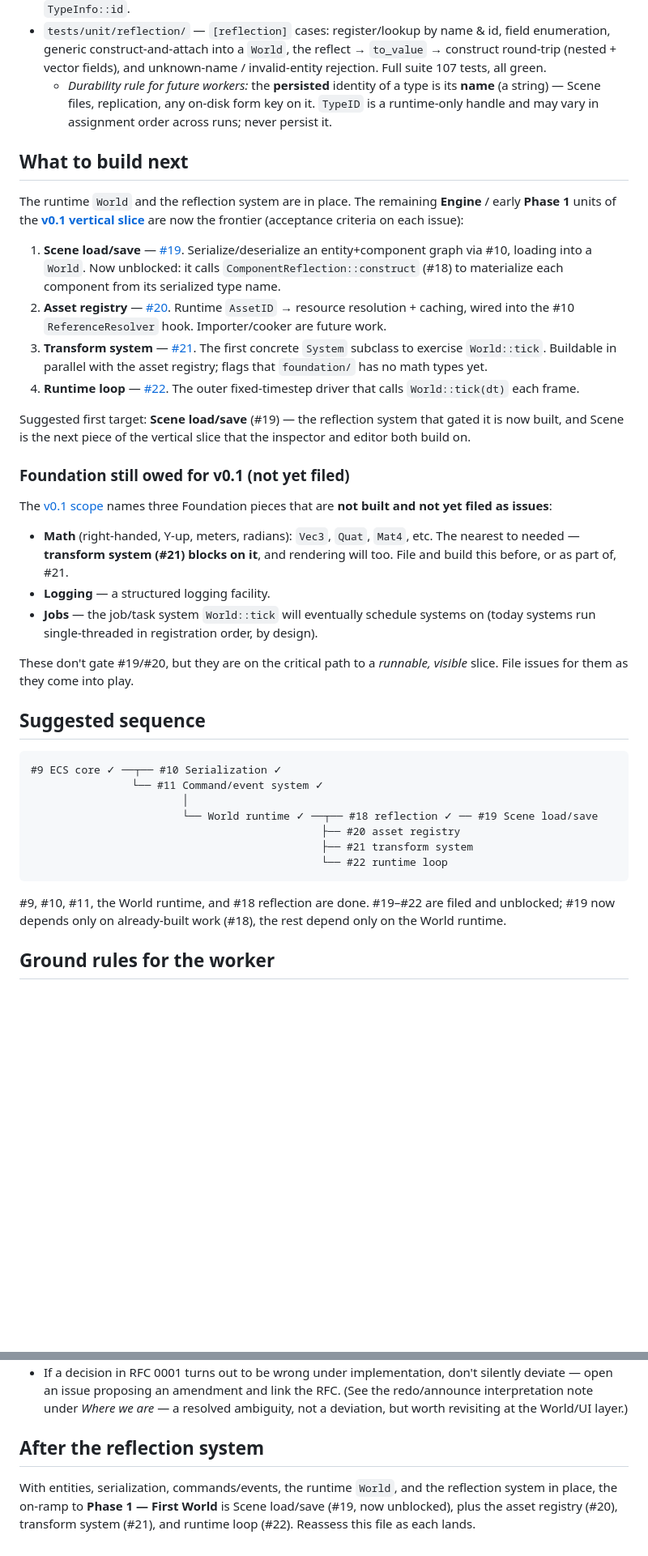
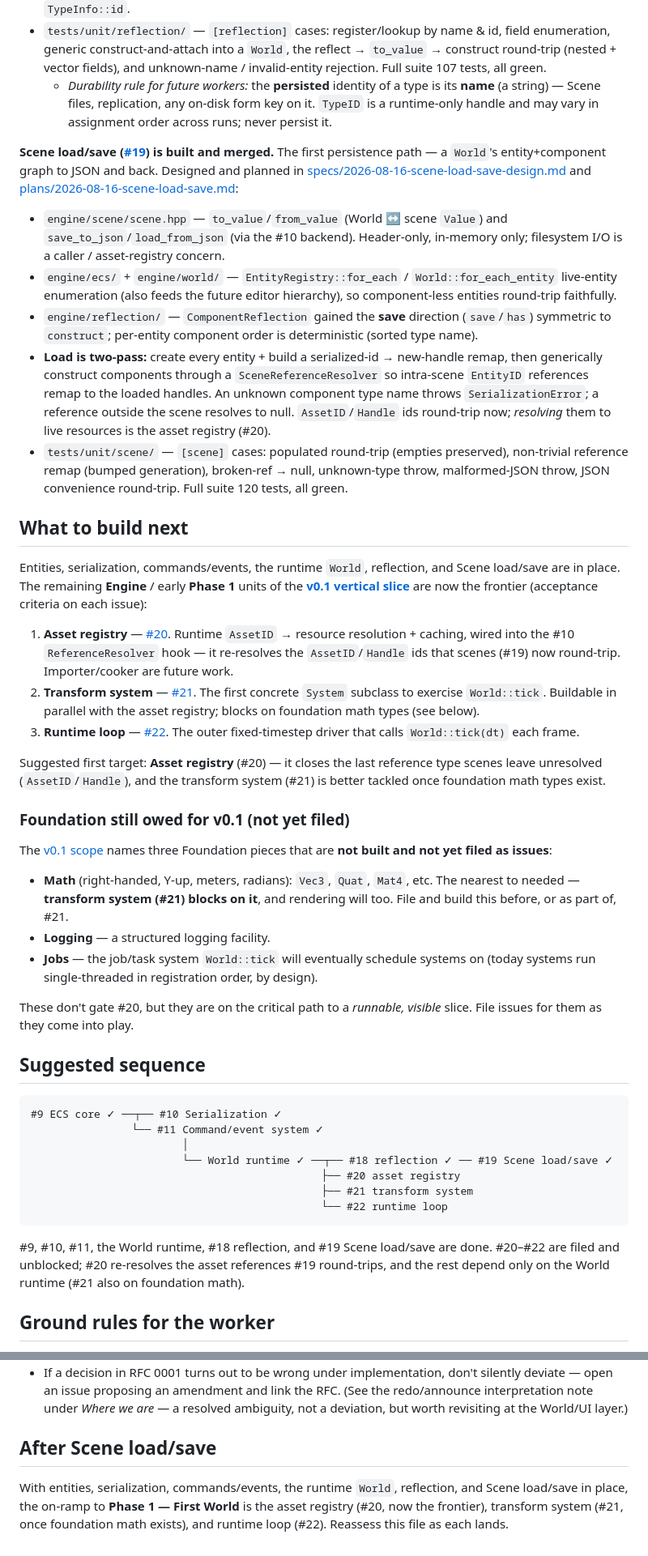
Before and after one commit to Evol-Luci/mosaic, a Markdown page: docs/project/next-steps.md, 2 parts joined by grey strips. Shown at 81% size. Rendered like a GitHub page; blank space fills up the shorter version.

Commit message:
Update next-steps: Scene load/save built (#19)
Co-Authored-By: Claude Opus 4.8 <noreply@anthropic.com>

````diff
--- a/docs/project/next-steps.md
+++ b/docs/project/next-steps.md
@@ -116,29 +116,52 @@ normative intent in [design/reflection.md](../design/reflection.md):
     `TypeID` is a runtime-only handle and may vary in assignment order across runs;
     never persist it.
 
+**Scene load/save ([#19](https://github.com/Evol-Luci/mosaic/issues/19)) is built
+and merged.** The first persistence path — a `World`'s entity+component graph to
+JSON and back. Designed and planned in
+[specs/2026-08-16-scene-load-save-design.md](../superpowers/specs/2026-08-16-scene-load-save-design.md)
+and [plans/2026-08-16-scene-load-save.md](../superpowers/plans/2026-08-16-scene-load-save.md):
+
+- `engine/scene/scene.hpp` — `to_value`/`from_value` (World ↔ scene `Value`) and
+  `save_to_json`/`load_from_json` (via the #10 backend). Header-only, in-memory
+  only; filesystem I/O is a caller / asset-registry concern.
+- `engine/ecs/` + `engine/world/` — `EntityRegistry::for_each` /
+  `World::for_each_entity` live-entity enumeration (also feeds the future editor
+  hierarchy), so component-less entities round-trip faithfully.
+- `engine/reflection/` — `ComponentReflection` gained the **save** direction
+  (`save`/`has`) symmetric to `construct`; per-entity component order is
+  deterministic (sorted type name).
+- **Load is two-pass:** create every entity + build a serialized-id → new-handle
+  remap, then generically construct components through a `SceneReferenceResolver`
+  so intra-scene `EntityID` references remap to the loaded handles. An unknown
+  component type name throws `SerializationError`; a reference outside the scene
+  resolves to null. `AssetID`/`Handle` ids round-trip now; *resolving* them to
+  live resources is the asset registry (#20).
+- `tests/unit/scene/` — `[scene]` cases: populated round-trip (empties preserved),
+  non-trivial reference remap (bumped generation), broken-ref → null, unknown-type
+  throw, malformed-JSON throw, JSON convenience round-trip. Full suite 120 tests,
+  all green.
+
 ## What to build next
 
-The runtime `World` and the reflection system are in place. The remaining
-**Engine** / early **Phase 1** units of the
-**[v0.1 vertical slice](roadmap.md#the-v01-vertical-slice--the-first-mountain)**
+Entities, serialization, commands/events, the runtime `World`, reflection, and
+Scene load/save are in place. The remaining **Engine** / early **Phase 1** units of
+the **[v0.1 vertical slice](roadmap.md#the-v01-vertical-slice--the-first-mountain)**
 are now the frontier (acceptance criteria on each issue):
 
-1. **Scene load/save** — [#19](https://github.com/Evol-Luci/mosaic/issues/19).
-   Serialize/deserialize an entity+component graph via #10, loading into a `World`.
-   Now unblocked: it calls `ComponentReflection::construct` (#18) to materialize
-   each component from its serialized type name.
-2. **Asset registry** — [#20](https://github.com/Evol-Luci/mosaic/issues/20).
+1. **Asset registry** — [#20](https://github.com/Evol-Luci/mosaic/issues/20).
    Runtime `AssetID` → resource resolution + caching, wired into the #10
-   `ReferenceResolver` hook. Importer/cooker are future work.
-3. **Transform system** — [#21](https://github.com/Evol-Luci/mosaic/issues/21).
+   `ReferenceResolver` hook — it re-resolves the `AssetID`/`Handle` ids that scenes
+   (#19) now round-trip. Importer/cooker are future work.
+2. **Transform system** — [#21](https://github.com/Evol-Luci/mosaic/issues/21).
    The first concrete `System` subclass to exercise `World::tick`. Buildable in
-   parallel with the asset registry; flags that `foundation/` has no math types yet.
-4. **Runtime loop** — [#22](https://github.com/Evol-Luci/mosaic/issues/22). The
+   parallel with the asset registry; blocks on foundation math types (see below).
+3. **Runtime loop** — [#22](https://github.com/Evol-Luci/mosaic/issues/22). The
    outer fixed-timestep driver that calls `World::tick(dt)` each frame.
 
-Suggested first target: **Scene load/save** (#19) — the reflection system that
-gated it is now built, and Scene is the next piece of the vertical slice that the
-inspector and editor both build on.
+Suggested first target: **Asset registry** (#20) — it closes the last reference
+type scenes leave unresolved (`AssetID`/`Handle`), and the transform system (#21)
+is better tackled once foundation math types exist.
 
 ### Foundation still owed for v0.1 (not yet filed)
 
@@ -152,7 +175,7 @@ Foundation pieces that are **not built and not yet filed as issues**:
 - **Jobs** — the job/task system `World::tick` will eventually schedule systems on
   (today systems run single-threaded in registration order, by design).
 
-These don't gate #19/#20, but they are on the critical path to a *runnable, visible*
+These don't gate #20, but they are on the critical path to a *runnable, visible*
 slice. File issues for them as they come into play.
 
 ## Suggested sequence
@@ -161,15 +184,15 @@ slice. File issues for them as they come into play.
 #9 ECS core ✓ ──┬── #10 Serialization ✓
                 └── #11 Command/event system ✓
                         │
-                        └── World runtime ✓ ──┬── #18 reflection ✓ ── #19 Scene load/save
+                        └── World runtime ✓ ──┬── #18 reflection ✓ ── #19 Scene load/save ✓
                                               ├── #20 asset registry
                                               ├── #21 transform system
                                               └── #22 runtime loop
 ```
 
-#9, #10, #11, the World runtime, and #18 reflection are done. #19–#22 are filed and
-unblocked; #19 now depends only on already-built work (#18), the rest depend only on
-the World runtime.
+#9, #10, #11, the World runtime, #18 reflection, and #19 Scene load/save are done.
+#20–#22 are filed and unblocked; #20 re-resolves the asset references #19 round-trips,
+and the rest depend only on the World runtime (#21 also on foundation math).
 
 ## Ground rules for the worker
 
@@ -202,9 +225,9 @@ the World runtime.
   the redo/announce interpretation note under *Where we are* — a resolved
   ambiguity, not a deviation, but worth revisiting at the World/UI layer.)
 
-## After the reflection system
+## After Scene load/save
 
-With entities, serialization, commands/events, the runtime `World`, and the
-reflection system in place, the on-ramp to **Phase 1 — First World** is Scene
-load/save (#19, now unblocked), plus the asset registry (#20), transform system
-(#21), and runtime loop (#22). Reassess this file as each lands.
+With entities, serialization, commands/events, the runtime `World`, reflection, and
+Scene load/save in place, the on-ramp to **Phase 1 — First World** is the asset
+registry (#20, now the frontier), transform system (#21, once foundation math
+exists), and runtime loop (#22). Reassess this file as each lands.
````
Also changed, not shown: other parts of docs/project/next-steps.md (+1 -1 lines).
